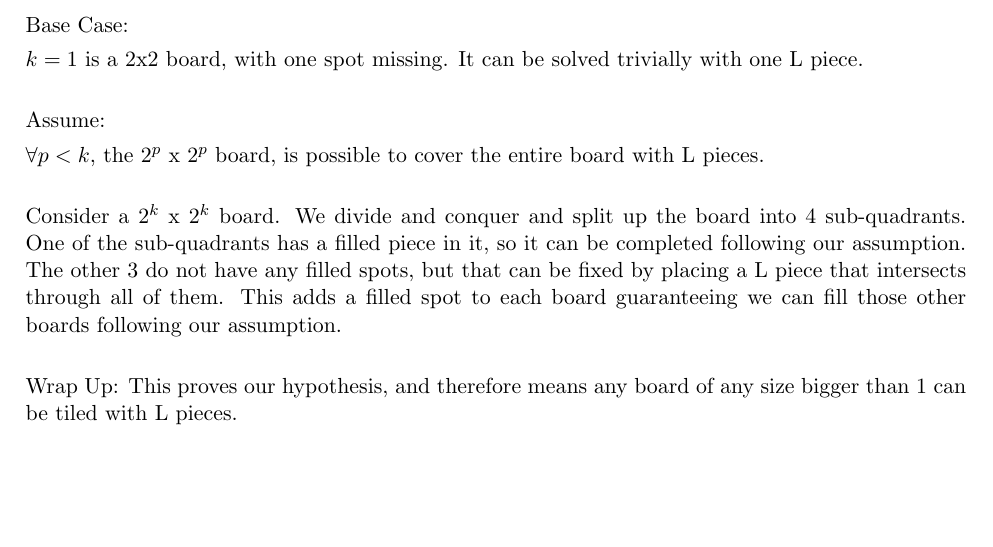
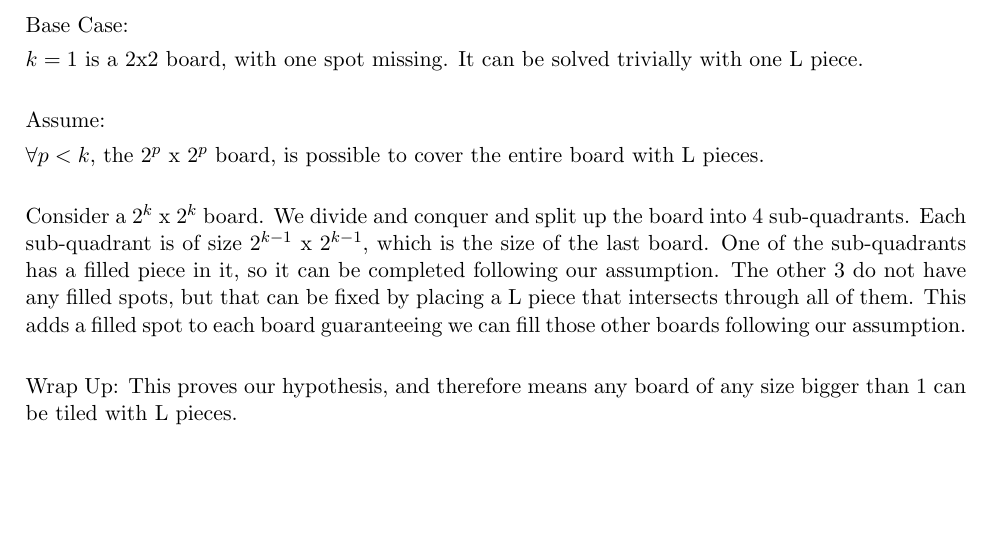
Before and after one commit to Gobrielm/Hw2, a LaTeX document (pb3.tex): part of the page, cut so that both start at the same text. Compiled offline with pdfLaTeX.

Commit message:
changed wording pb3

```diff
--- a/pb3.tex
+++ b/pb3.tex
@@ -176,7 +176,7 @@
 
 	$\forall p < k$, the $2^p$ x  $2^p$ board, is possible to cover the entire board with L pieces.\\
 
-	Consider a $2^k$ x  $2^k$ board. We divide and conquer and split up the board into 4 sub-quadrants. One of the sub-quadrants has a filled piece in it, so it can be completed following our assumption. The other 3 do not have any filled spots, but that can be fixed by placing a L piece that intersects through all of them. This adds a filled spot to each board guaranteeing we can fill those other boards following our assumption.\\
+	Consider a $2^k$ x  $2^k$ board. We divide and conquer and split up the board into 4 sub-quadrants. Each sub-quadrant is of size $2^{k-1}$ x $2^{k-1}$, which is the size of the last board. One of the sub-quadrants has a filled piece in it, so it can be completed following our assumption. The other 3 do not have any filled spots, but that can be fixed by placing a L piece that intersects through all of them. This adds a filled spot to each board guaranteeing we can fill those other boards following our assumption.\\
 
 	Wrap Up: This proves our hypothesis, and therefore means any board of any size bigger than 1 can be tiled with L pieces.
 
```
Also changed, not shown: pb3.pdf.
